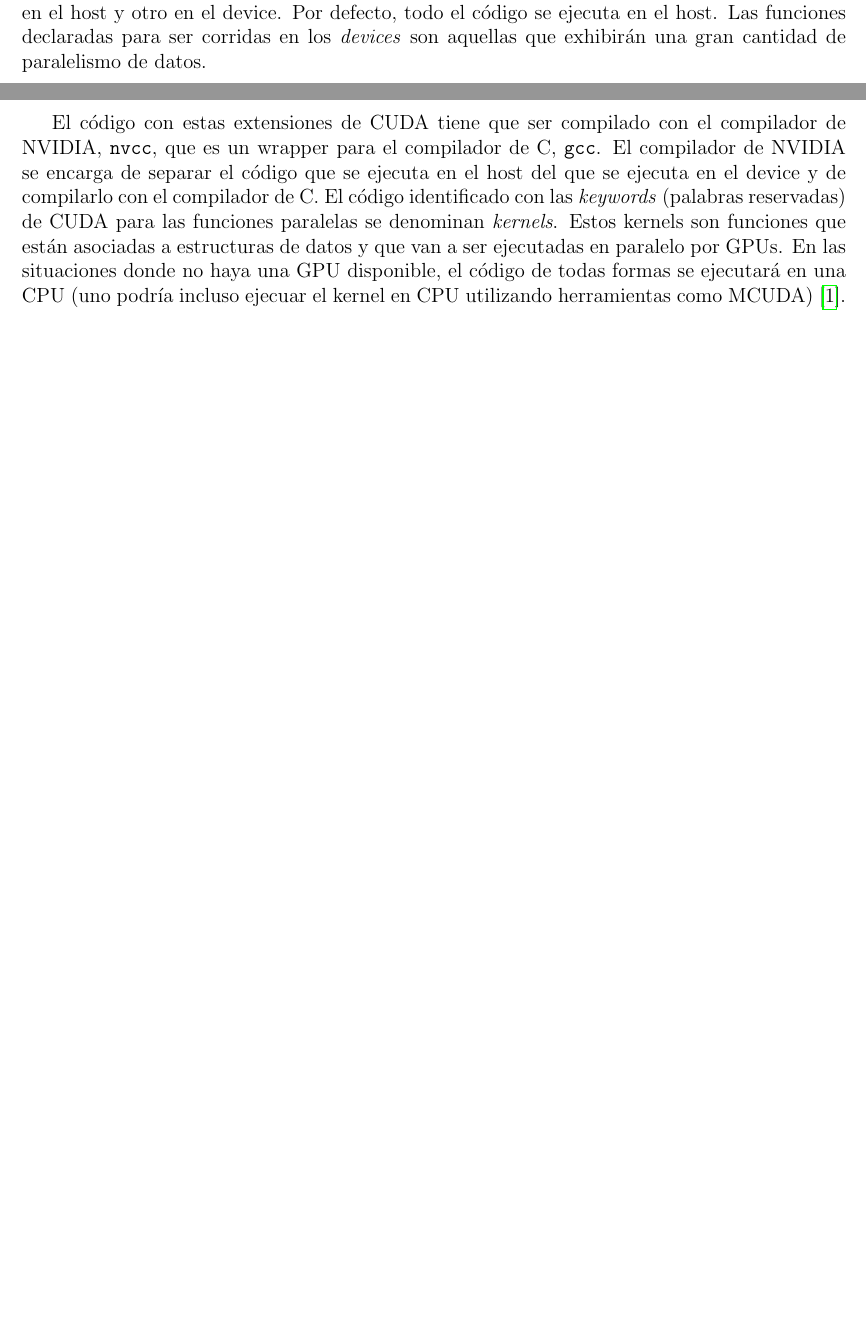
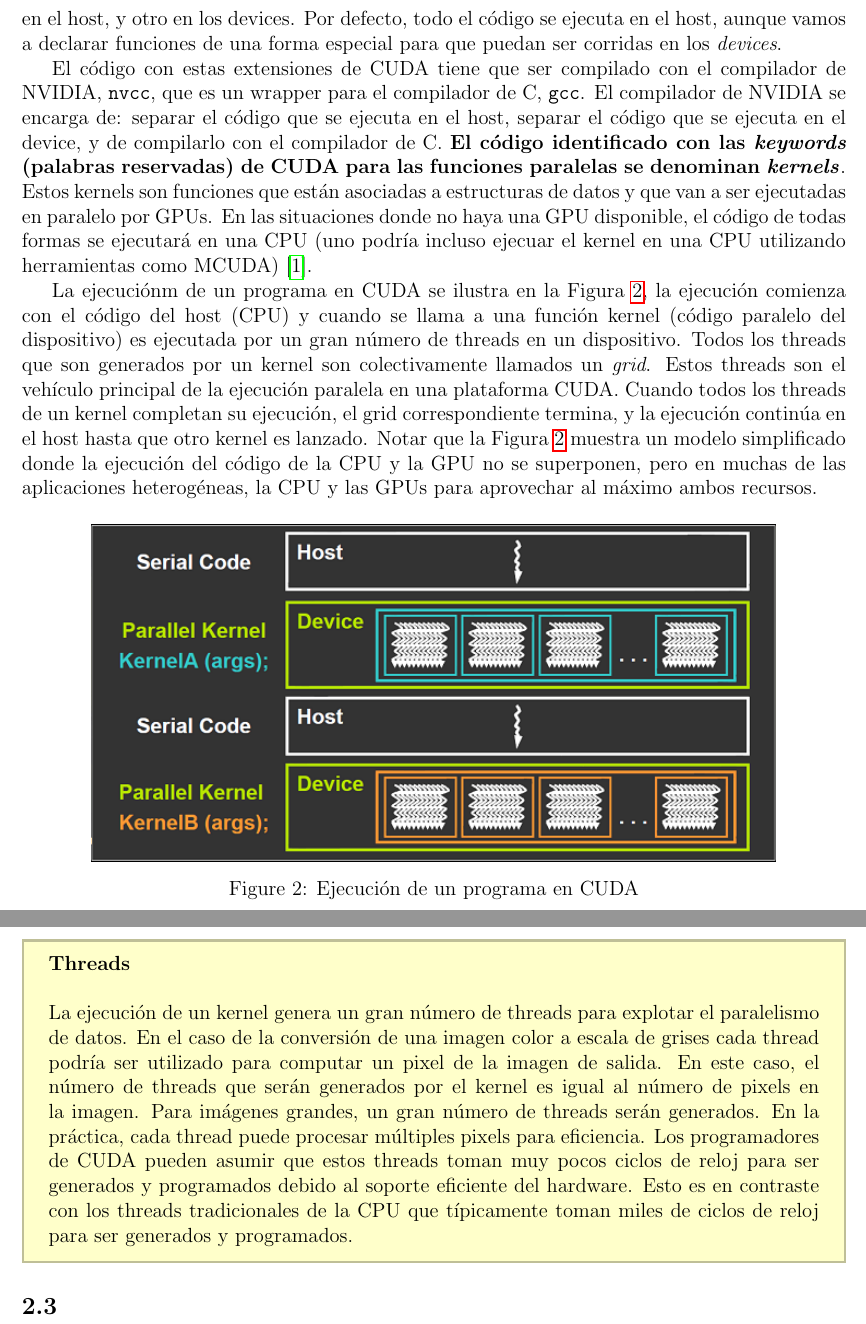
Before and after one commit to felixcuello/up-programacion-con-gpu, a LaTeX document (programacion_paralela/latex/practicas/02.teorica___introduccion_a_CUDA.tex): two parts of pages 2 and 3 of 4 before the commit and two parts of pages 3 and 4 of 5 after it, joined at a grey line, cut so that both start at the same text, the shorter picture padded with empty space. Compiled offline with pdfLaTeX.

Commit message:
Agrego algunos cambios a la teórica de introducción a CUDA

```diff
--- a/programacion_paralela/latex/practicas/02.teorica___introduccion_a_CUDA.tex
+++ b/programacion_paralela/latex/practicas/02.teorica___introduccion_a_CUDA.tex
@@ -76,17 +85,46 @@ probarlo luego!).
 
 La estructura de un programa en CUDA C es similar a un programa en C, lo que refleja su naturaleza heterogénea donde
-existe un \textit{host} (CPU) y uno o más \textit{devices} (GPU) en la computadora. El código fuente CUDA tiene una
-mezcla de ambos códigos, uno que se ejecuta en el host y otro en el device. Por defecto, todo el código se ejecuta en el
-host. Las funciones declaradas para ser corridas en los \textit{devices} son aquellas que exhibirán una gran cantidad de
-paralelismo de datos.
+existe un \textit{host} (CPU) y uno o más \textit{devices} (GPUs) en la computadora. El código fuente CUDA tiene una
+mezcla de ambos códigos, uno que se ejecuta en el host, y otro en los devices. Por defecto, todo el código se ejecuta en
+el host, aunque vamos a declarar funciones de una forma especial para que puedan ser corridas en los \textit{devices}.
 
 El código con estas extensiones de CUDA tiene que ser compilado con el compilador de NVIDIA, \texttt{nvcc}, que es un
-wrapper para el compilador de C, \texttt{gcc}. El compilador de NVIDIA se encarga de separar el código que se ejecuta en
-el host del que se ejecuta en el device y de compilarlo con el compilador de C. El código identificado con las
-\textit{keywords} (palabras reservadas) de CUDA para las funciones paralelas se denominan \textit{kernels}. Estos
-kernels son funciones que están asociadas a estructuras de datos y que van a ser ejecutadas en paralelo por GPUs. En las
-situaciones donde no haya una GPU disponible, el código de todas formas se ejecutará en una CPU (uno podría incluso
-ejecuar el kernel en CPU utilizando herramientas como MCUDA) \cite{sutter2005}.
+wrapper para el compilador de C, \texttt{gcc}. El compilador de NVIDIA se encarga de: separar el código que se ejecuta en
+el host, separar el código que se ejecuta en el device, y de compilarlo con el compilador de C. \textbf{El código
+identificado con las \textit{keywords} (palabras reservadas) de CUDA para las funciones paralelas se denominan
+\textit{kernels}}. Estos kernels son funciones que están asociadas a estructuras de datos y que van a ser ejecutadas en
+paralelo por GPUs. En las situaciones donde no haya una GPU disponible, el código de todas formas se ejecutará en una
+CPU (uno podría incluso ejecuar el kernel en una CPU utilizando herramientas como MCUDA) \cite{sutter2005}.
+
+La ejecuciónm de un programa en CUDA se ilustra en la Figura \ref{fig:execution_cuda}, la ejecución comienza con el
+código del host (CPU) y cuando se llama a una función kernel (código paralelo del dispositivo) es ejecutada por un gran
+número de threads en un dispositivo. Todos los threads que son generados por un kernel son colectivamente llamados un
+\textit{grid}. Estos threads son el vehículo principal de la ejecución paralela en una plataforma CUDA. Cuando todos los
+threads de un kernel completan su ejecución, el grid correspondiente termina, y la ejecución continúa en el host hasta
+que otro kernel es lanzado. Notar que la Figura \ref{fig:execution_cuda} muestra un modelo simplificado donde la
+ejecución del código de la CPU y la GPU no se superponen, pero en muchas de las aplicaciones heterogéneas, la CPU y las
+GPUs para aprovechar al máximo ambos recursos.
+
+\begin{figure}[H]
+  \centering
+  \includegraphics[width=400px]{./images/execution_cuda.png}
+  \caption{Ejecución de un programa en CUDA}
+  \label{fig:execution_cuda}
+\end{figure}
+
+\begin{tcolorbox}[colback=yellow,colframe=yellow!75!black,arc=0pt,outer arc=0pt]
+  \textbf{Threads} \\
+
+  La ejecución de un kernel genera un gran número de threads para explotar el paralelismo de datos. En el caso de la
+  conversión de una imagen color a escala de grises cada thread podría ser utilizado para computar un pixel de la imagen
+  de salida. En este caso, el número de threads que serán generados por el kernel es igual al número de pixels en la
+  imagen. Para imágenes grandes, un gran número de threads serán generados. En la práctica, cada thread puede procesar
+  múltiples pixels para eficiencia. Los programadores de CUDA pueden asumir que estos threads toman muy pocos ciclos de
+  reloj para ser generados y programados debido al soporte eficiente del hardware. Esto es en contraste con los threads
+  tradicionales de la CPU que típicamente toman miles de ciclos de reloj para ser generados y programados.
+\end{tcolorbox}
+
+\subsection{}
 
 \input{../shared.tex/common_footers.tex}
 
```
Also changed, not shown: programacion_paralela/latex/practicas/02.teorica___introduccion_a_CUDA.tex (77 more changed lines).
